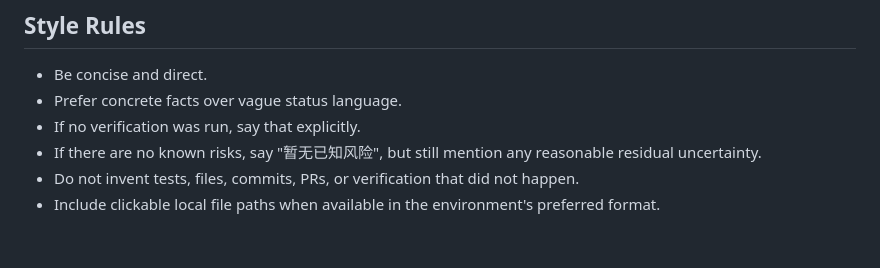
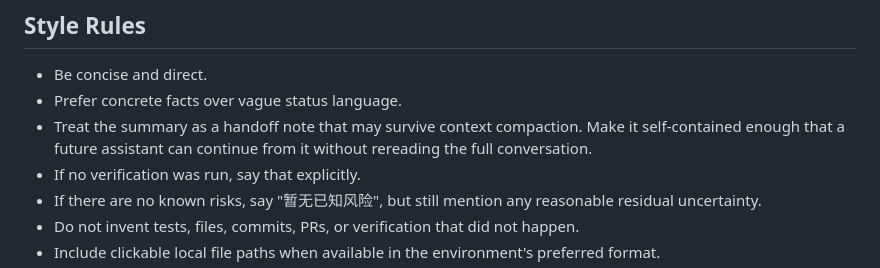
Before and after one commit to tayrrorlidc-coder/codex-create-skill, a Markdown page: project-wrapup-summary/SKILL.md, the part around the change. Drawn GitHub-style; blank space fills up the shorter version.

Commit message:
Make wrap-up summary self-contained for compaction

```diff
--- a/project-wrapup-summary/SKILL.md
+++ b/project-wrapup-summary/SKILL.md
@@ -31,6 +31,7 @@ Always cover these five points, in this order:
 
 - Be concise and direct.
 - Prefer concrete facts over vague status language.
+- Treat the summary as a handoff note that may survive context compaction. Make it self-contained enough that a future assistant can continue from it without rereading the full conversation.
 - If no verification was run, say that explicitly.
 - If there are no known risks, say "暂无已知风险", but still mention any reasonable residual uncertainty.
 - Do not invent tests, files, commits, PRs, or verification that did not happen.
```
